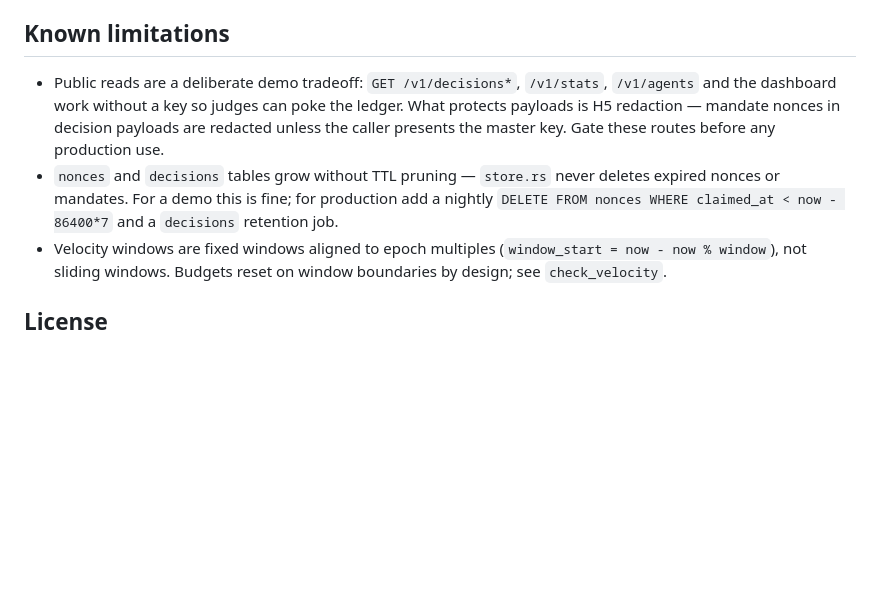
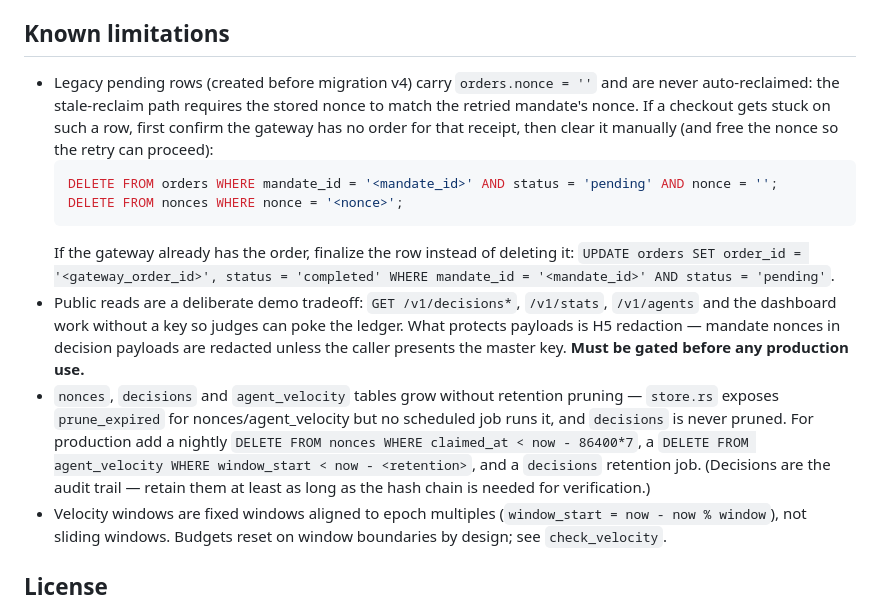
Before and after one commit to amrav69/mandatepay, a Markdown page: README.md, the part around the change. GitHub-like rendering; blank space fills up the shorter version.

Commit message:
docs: known limitations for legacy pending rows and public read endpoints

````diff
--- a/README.md
+++ b/README.md
@@ -182,8 +182,14 @@ Honesty is the bar — the attack *vectors* above are what `cargo run --bin eval
 
 ## Known limitations
 
-- Public reads are a deliberate demo tradeoff: `GET /v1/decisions*`, `/v1/stats`, `/v1/agents` and the dashboard work without a key so judges can poke the ledger. What protects payloads is H5 redaction — mandate nonces in decision payloads are redacted unless the caller presents the master key. Gate these routes before any production use.
-- `nonces` and `decisions` tables grow without TTL pruning — `store.rs` never deletes expired nonces or mandates. For a demo this is fine; for production add a nightly `DELETE FROM nonces WHERE claimed_at < now - 86400*7` and a `decisions` retention job.
+- Legacy pending rows (created before migration v4) carry `orders.nonce = ''` and are never auto-reclaimed: the stale-reclaim path requires the stored nonce to match the retried mandate's nonce. If a checkout gets stuck on such a row, first confirm the gateway has no order for that receipt, then clear it manually (and free the nonce so the retry can proceed):
+  ```sql
+  DELETE FROM orders WHERE mandate_id = '<mandate_id>' AND status = 'pending' AND nonce = '';
+  DELETE FROM nonces WHERE nonce = '<nonce>';
+  ```
+  If the gateway already has the order, finalize the row instead of deleting it: `UPDATE orders SET order_id = '<gateway_order_id>', status = 'completed' WHERE mandate_id = '<mandate_id>' AND status = 'pending'`.
+- Public reads are a deliberate demo tradeoff: `GET /v1/decisions*`, `/v1/stats`, `/v1/agents` and the dashboard work without a key so judges can poke the ledger. What protects payloads is H5 redaction — mandate nonces in decision payloads are redacted unless the caller presents the master key. **Must be gated before any production use.**
+- `nonces`, `decisions` and `agent_velocity` tables grow without retention pruning — `store.rs` exposes `prune_expired` for nonces/agent_velocity but no scheduled job runs it, and `decisions` is never pruned. For production add a nightly `DELETE FROM nonces WHERE claimed_at < now - 86400*7`, a `DELETE FROM agent_velocity WHERE window_start < now - <retention>`, and a `decisions` retention job. (Decisions are the audit trail — retain them at least as long as the hash chain is needed for verification.)
 - Velocity windows are fixed windows aligned to epoch multiples (`window_start = now - now % window`), not sliding windows. Budgets reset on window boundaries by design; see `check_velocity`.
 
 ## License
````
